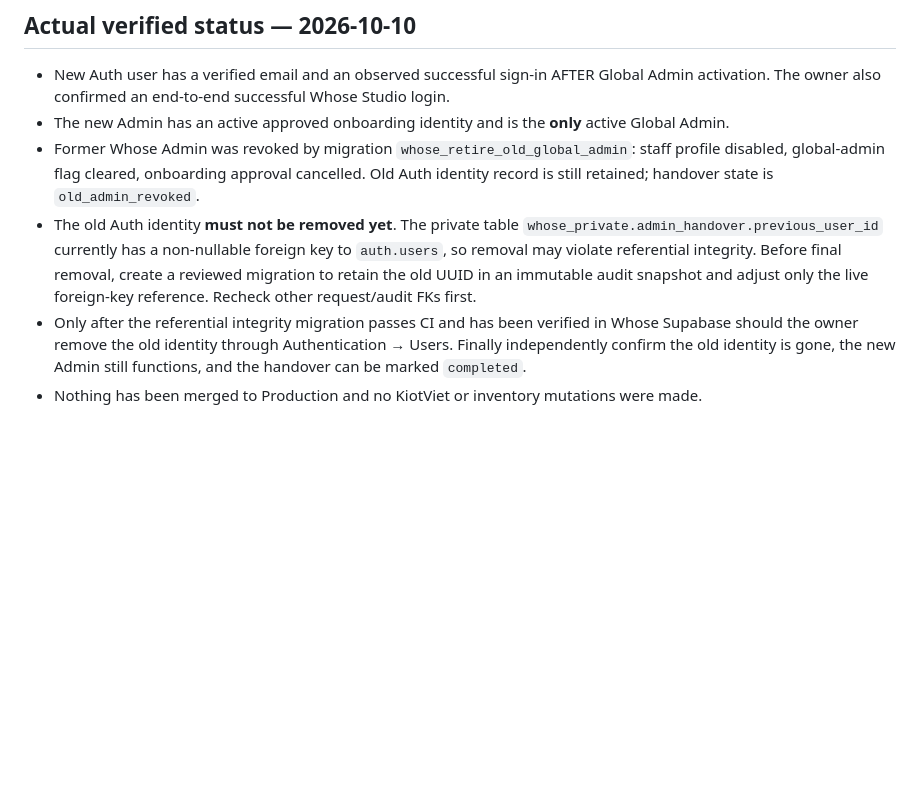
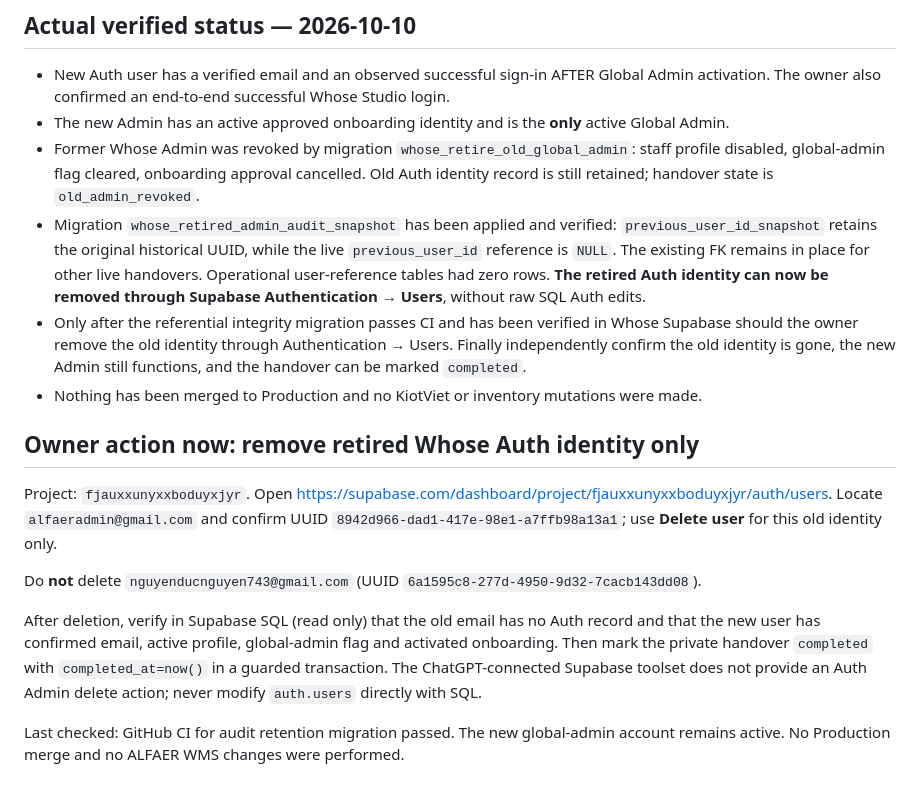
Before and after one commit to Alfaeradmin/Whose-Studio, a Markdown page: docs/admin-handover.md, the part around the change. Rendered like a GitHub page; blank space fills up the shorter version.

Commit message:
Document verified Auth foreign-key cleanup and precise owner deletion steps

```diff
--- a/docs/admin-handover.md
+++ b/docs/admin-handover.md
@@ -41,6 +41,18 @@ Any failed stage: stop and leave the old Admin available for recovery. Productio
 - New Auth user has a verified email and an observed successful sign-in AFTER Global Admin activation. The owner also confirmed an end-to-end successful Whose Studio login.
 - The new Admin has an active approved onboarding identity and is the **only** active Global Admin.
 - Former Whose Admin was revoked by migration `whose_retire_old_global_admin`: staff profile disabled, global-admin flag cleared, onboarding approval cancelled. Old Auth identity record is still retained; handover state is `old_admin_revoked`.
-- The old Auth identity **must not be removed yet**. The private table `whose_private.admin_handover.previous_user_id` currently has a non-nullable foreign key to `auth.users`, so removal may violate referential integrity. Before final removal, create a reviewed migration to retain the old UUID in an immutable audit snapshot and adjust only the live foreign-key reference. Recheck other request/audit FKs first.
+- Migration `whose_retired_admin_audit_snapshot` has been applied and verified: `previous_user_id_snapshot` retains the original historical UUID, while the live `previous_user_id` reference is `NULL`. The existing FK remains in place for other live handovers. Operational user-reference tables had zero rows. **The retired Auth identity can now be removed through Supabase Authentication → Users**, without raw SQL Auth edits.
 - Only after the referential integrity migration passes CI and has been verified in Whose Supabase should the owner remove the old identity through Authentication → Users. Finally independently confirm the old identity is gone, the new Admin still functions, and the handover can be marked `completed`.
 - Nothing has been merged to Production and no KiotViet or inventory mutations were made.
+
+## Owner action now: remove retired Whose Auth identity only
+
+Project: `fjauxxunyxxboduyxjyr`.
+Open https://supabase.com/dashboard/project/fjauxxunyxxboduyxjyr/auth/users.
+Locate `alfaeradmin@gmail.com` and confirm UUID `8942d966-dad1-417e-98e1-a7ffb98a13a1`; use **Delete user** for this old identity only.
+
+Do **not** delete `nguyenducnguyen743@gmail.com` (UUID `6a1595c8-277d-4950-9d32-7cacb143dd08`).
+
+After deletion, verify in Supabase SQL (read only) that the old email has no Auth record and that the new user has confirmed email, active profile, global-admin flag and activated onboarding. Then mark the private handover `completed` with `completed_at=now()` in a guarded transaction. The ChatGPT-connected Supabase toolset does not provide an Auth Admin delete action; never modify `auth.users` directly with SQL.
+
+Last checked: GitHub CI for audit retention migration passed. The new global-admin account remains active. No Production merge and no ALFAER WMS changes were performed.
```
